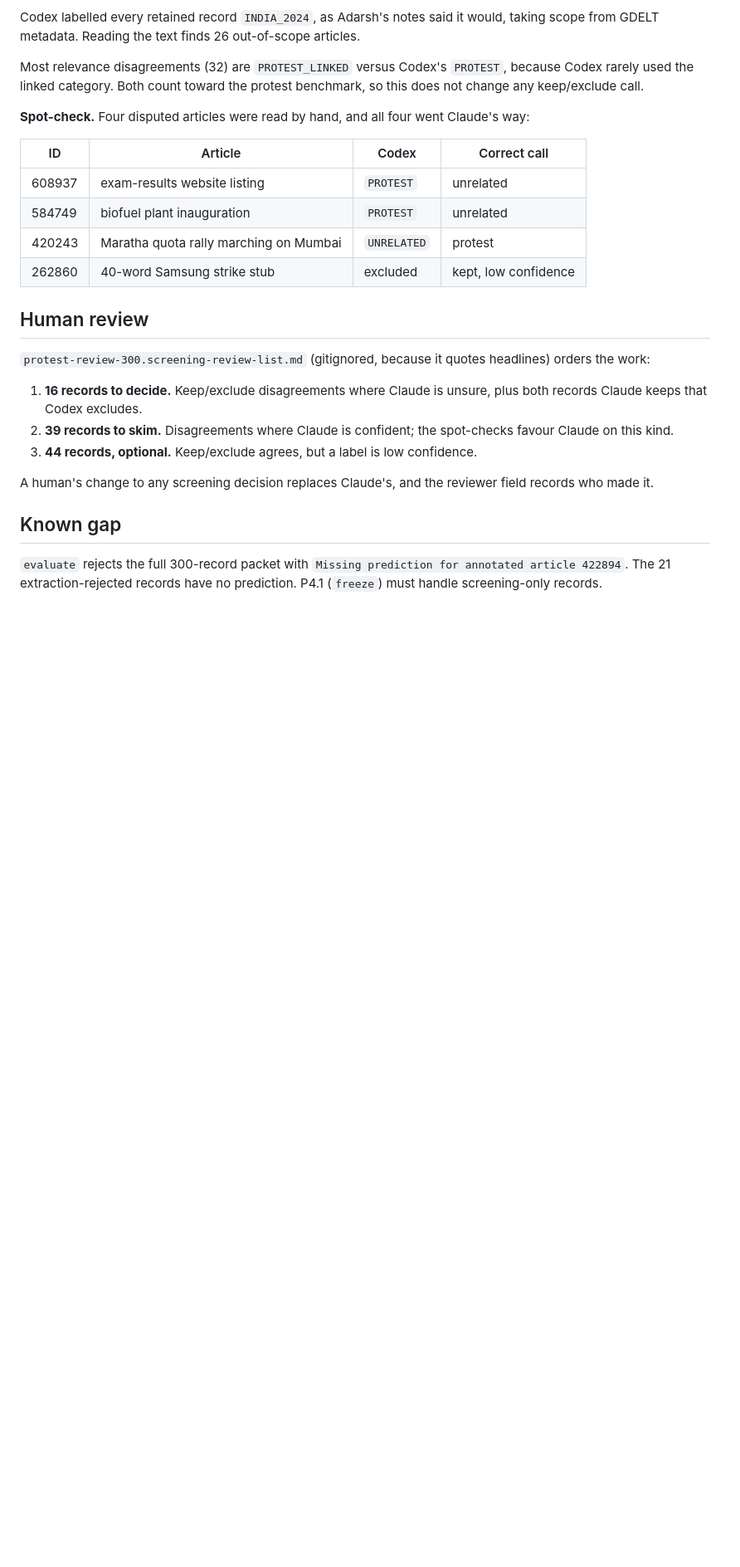
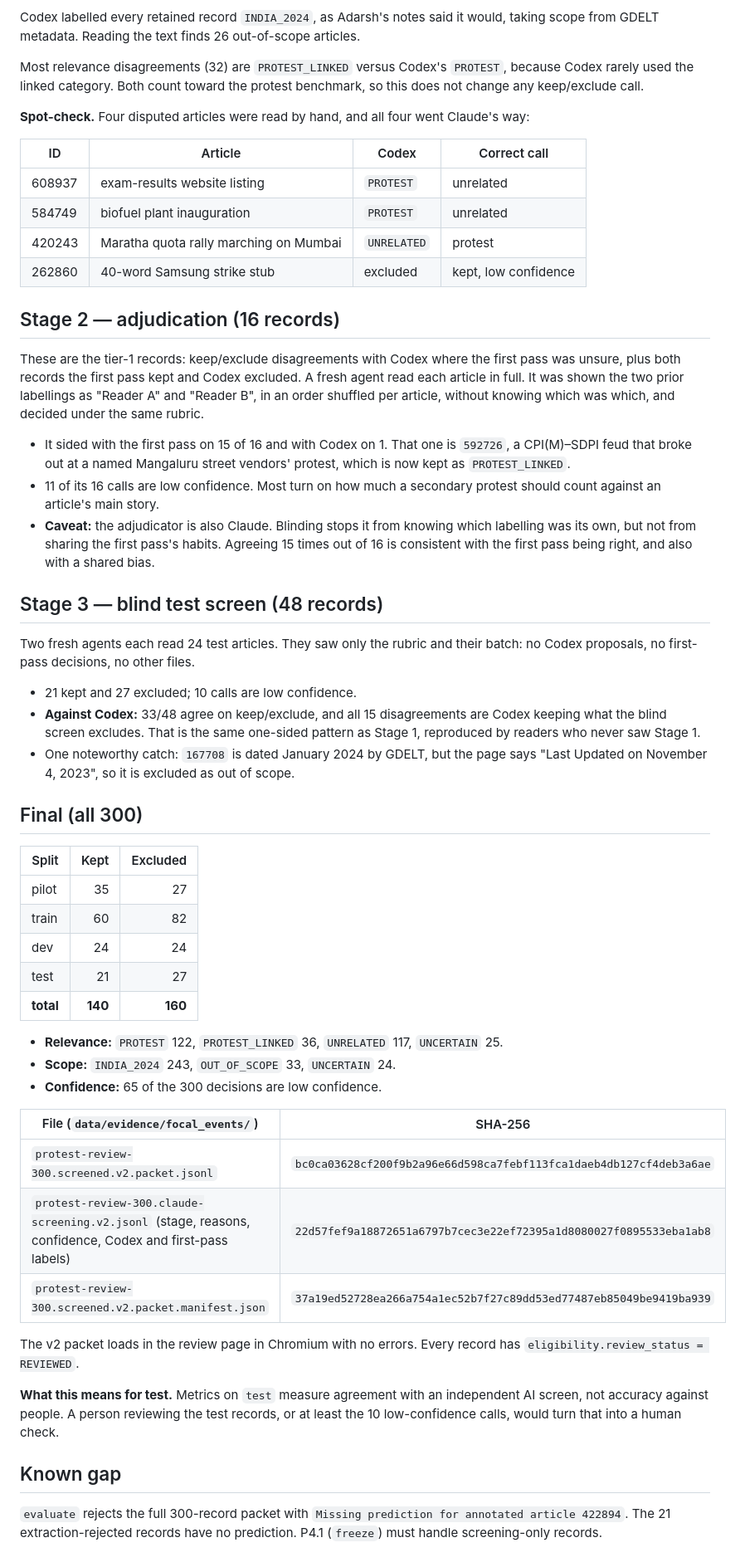
Before and after one commit to AdityaMohanShenoy/gdelt-knowledge-graph, a Markdown page: docs/measurements/screening.md, the part around one of its changes. Shown at 83% size. Drawn GitHub-style; blank space fills up the shorter version.

```diff
--- a/docs/measurements/screening.md
+++ b/docs/measurements/screening.md
@@ -83,19 +91,63 @@ Claude's way:
 | 420243 | Maratha quota rally marching on Mumbai | `UNRELATED` | protest |
 | 262860 | 40-word Samsung strike stub | excluded | kept, low confidence |
 
-## Human review
+## Stage 2 — adjudication (16 records)
 
-`protest-review-300.screening-review-list.md` (gitignored, because it quotes
-headlines) orders the work:
+These are the tier-1 records: keep/exclude disagreements with Codex where the
+first pass was unsure, plus both records the first pass kept and Codex excluded.
+A fresh agent read each article in full. It was shown the two prior labellings
+as "Reader A" and "Reader B", in an order shuffled per article, without knowing
+which was which, and decided under the same rubric.
 
-1. **16 records to decide.** Keep/exclude disagreements where Claude is unsure,
-   plus both records Claude keeps that Codex excludes.
-2. **39 records to skim.** Disagreements where Claude is confident; the
-   spot-checks favour Claude on this kind.
-3. **44 records, optional.** Keep/exclude agrees, but a label is low confidence.
+- It sided with the first pass on 15 of 16 and with Codex on 1. That one is
+  `592726`, a CPI(M)–SDPI feud that broke out at a named Mangaluru street
+  vendors' protest, which is now kept as `PROTEST_LINKED`.
+- 11 of its 16 calls are low confidence. Most turn on how much a secondary
+  protest should count against an article's main story.
+- **Caveat:** the adjudicator is also Claude. Blinding stops it from knowing
+  which labelling was its own, but not from sharing the first pass's habits.
+  Agreeing 15 times out of 16 is consistent with the first pass being right, and
+  also with a shared bias.
 
-A human's change to any screening decision replaces Claude's, and the reviewer
-field records who made it.
+## Stage 3 — blind test screen (48 records)
+
+Two fresh agents each read 24 test articles. They saw only the rubric and their
+batch: no Codex proposals, no first-pass decisions, no other files.
+
+- 21 kept and 27 excluded; 10 calls are low confidence.
+- **Against Codex:** 33/48 agree on keep/exclude, and all 15 disagreements are
+  Codex keeping what the blind screen excludes. That is the same one-sided
+  pattern as Stage 1, reproduced by readers who never saw Stage 1.
+- One noteworthy catch: `167708` is dated January 2024 by GDELT, but the page
+  says "Last Updated on November 4, 2023", so it is excluded as out of scope.
+
+## Final (all 300)
+
+| Split | Kept | Excluded |
+|---|---:|---:|
+| pilot | 35 | 27 |
+| train | 60 | 82 |
+| dev | 24 | 24 |
+| test | 21 | 27 |
+| **total** | **140** | **160** |
+
+- **Relevance:** `PROTEST` 122, `PROTEST_LINKED` 36, `UNRELATED` 117, `UNCERTAIN` 25.
+- **Scope:** `INDIA_2024` 243, `OUT_OF_SCOPE` 33, `UNCERTAIN` 24.
+- **Confidence:** 65 of the 300 decisions are low confidence.
+
+| File (`data/evidence/focal_events/`) | SHA-256 |
+|---|---|
+| `protest-review-300.screened.v2.packet.jsonl` | `bc0ca03628cf200f9b2a96e66d598ca7febf113fca1daeb4db127cf4deb3a6ae` |
+| `protest-review-300.claude-screening.v2.jsonl` (stage, reasons, confidence, Codex and first-pass labels) | `22d57fef9a18872651a6797b7cec3e22ef72395a1d8080027f0895533eba1ab8` |
+| `protest-review-300.screened.v2.packet.manifest.json` | `37a19ed52728ea266a754a1ec52b7f27c89dd53ed77487eb85049be9419ba939` |
+
+The v2 packet loads in the review page in Chromium with no errors. Every record
+has `eligibility.review_status = REVIEWED`.
+
+**What this means for test.** Metrics on `test` measure agreement with an
+independent AI screen, not accuracy against people. A person reviewing the test
+records, or at least the 10 low-confidence calls, would turn that into a human
+check.
 
 ## Known gap
 
```
Also changed, not shown: other parts of docs/measurements/screening.md (+15 -7 lines), docs/BUILD_PLAN.md (+24 -14 lines).
